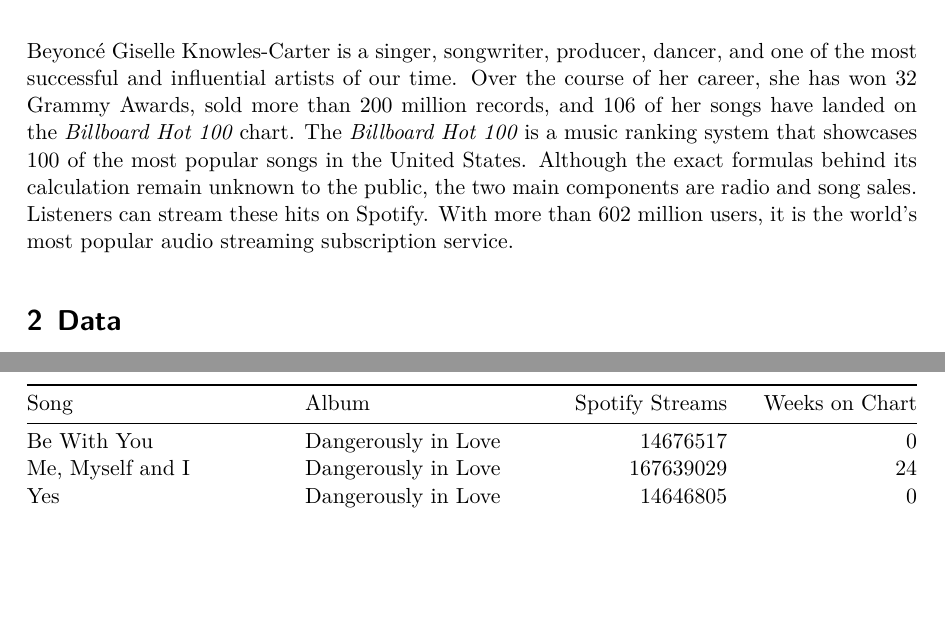
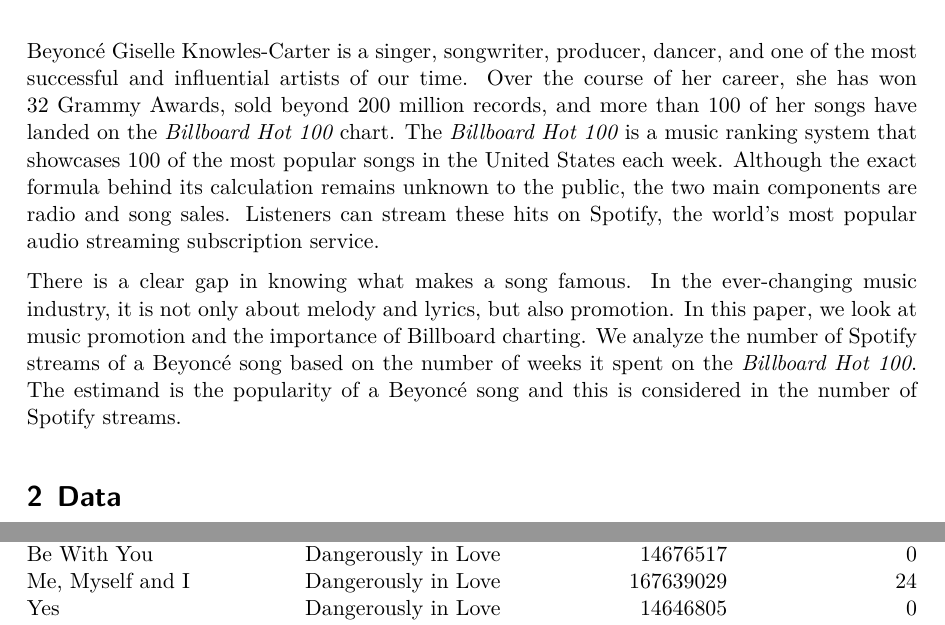
Before and after one commit to atn-ly/beyonce, a Quarto document (paper/paper.qmd): two parts of pages 2 and 4 of 9 before the commit and two parts of pages 2 and 4 of 10 after it, joined at a grey line, cut so that both start at the same text, the shorter picture padded with empty space. The pictures show the output file paper/paper.pdf that the author committed with the source.

Commit message:
Edit introduction

```diff
--- a/paper/paper.qmd
+++ b/paper/paper.qmd
@@ -41,7 +41,9 @@
 
 # Introduction
 
-Beyoncé Giselle Knowles-Carter is a singer, songwriter, producer, dancer, and one of the most successful and influential artists of our time. Over the course of her career, she has won 32 Grammy Awards, sold more than 200 million records, and 106 of her songs have landed on the *Billboard Hot 100* chart. The *Billboard Hot 100* is a music ranking system that showcases 100 of the most popular songs in the United States. Although the exact formulas behind its calculation remain unknown to the public, the two main components are radio and song sales. Listeners can stream these hits on Spotify. With more than 602 million users, it is the world’s most popular audio streaming subscription service.
+Beyoncé Giselle Knowles-Carter is a singer, songwriter, producer, dancer, and one of the most successful and influential artists of our time. Over the course of her career, she has won 32 Grammy Awards, sold beyond 200 million records, and more than 100 of her songs have landed on the *Billboard Hot 100* chart. The *Billboard Hot 100* is a music ranking system that showcases 100 of the most popular songs in the United States each week. Although the exact formula behind its calculation remains unknown to the public, the two main components are radio and song sales. Listeners can stream these hits on Spotify, the world’s most popular audio streaming subscription service.
+
+There is a clear gap in knowing what makes a song famous. In the ever-changing music industry, it is not only about melody and lyrics, but also promotion. In this paper, we look at music promotion and the importance of Billboard charting. We analyze the number of Spotify streams of a Beyoncé song based on the number of weeks it spent on the *Billboard Hot 100*. The estimand is the popularity of a Beyoncé song and this is considered in the number of Spotify streams.
 
 # Data {#sec-data}
 
```
Also changed, not shown: paper/paper.pdf.
